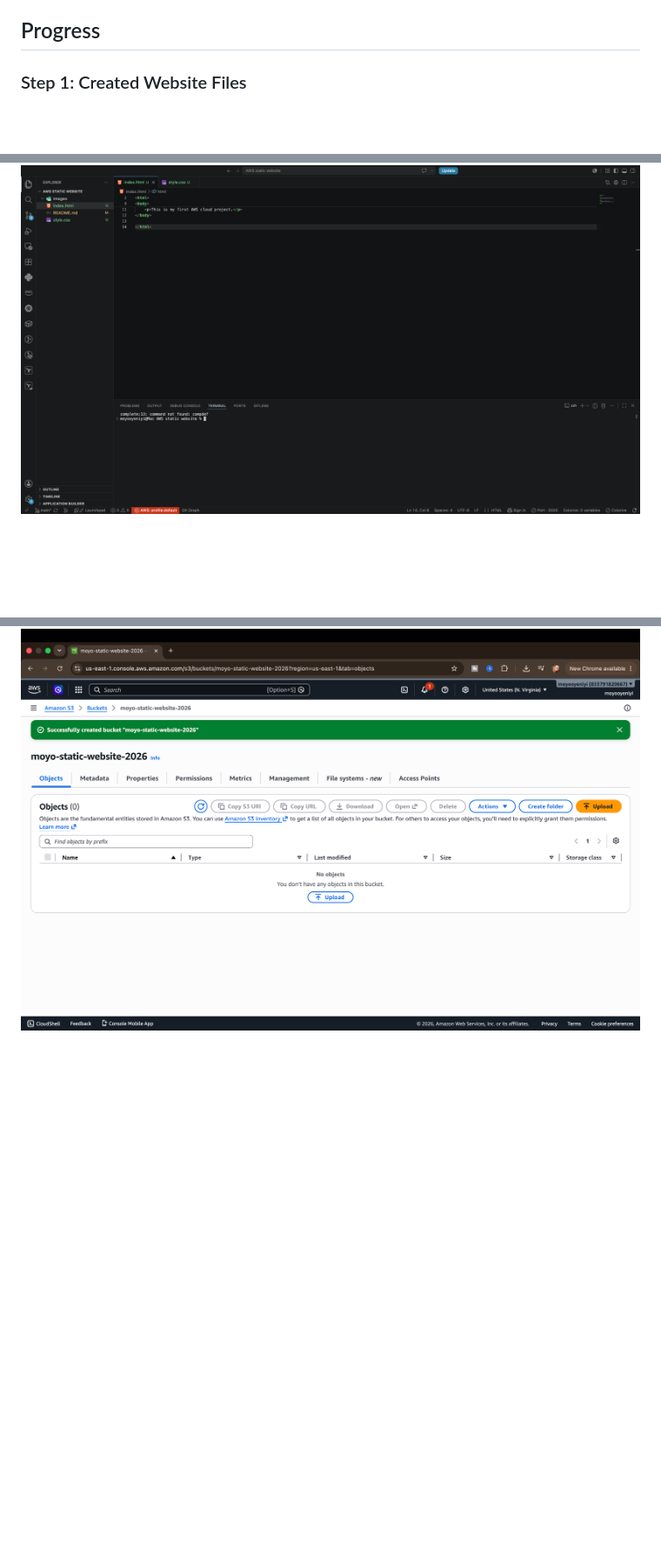
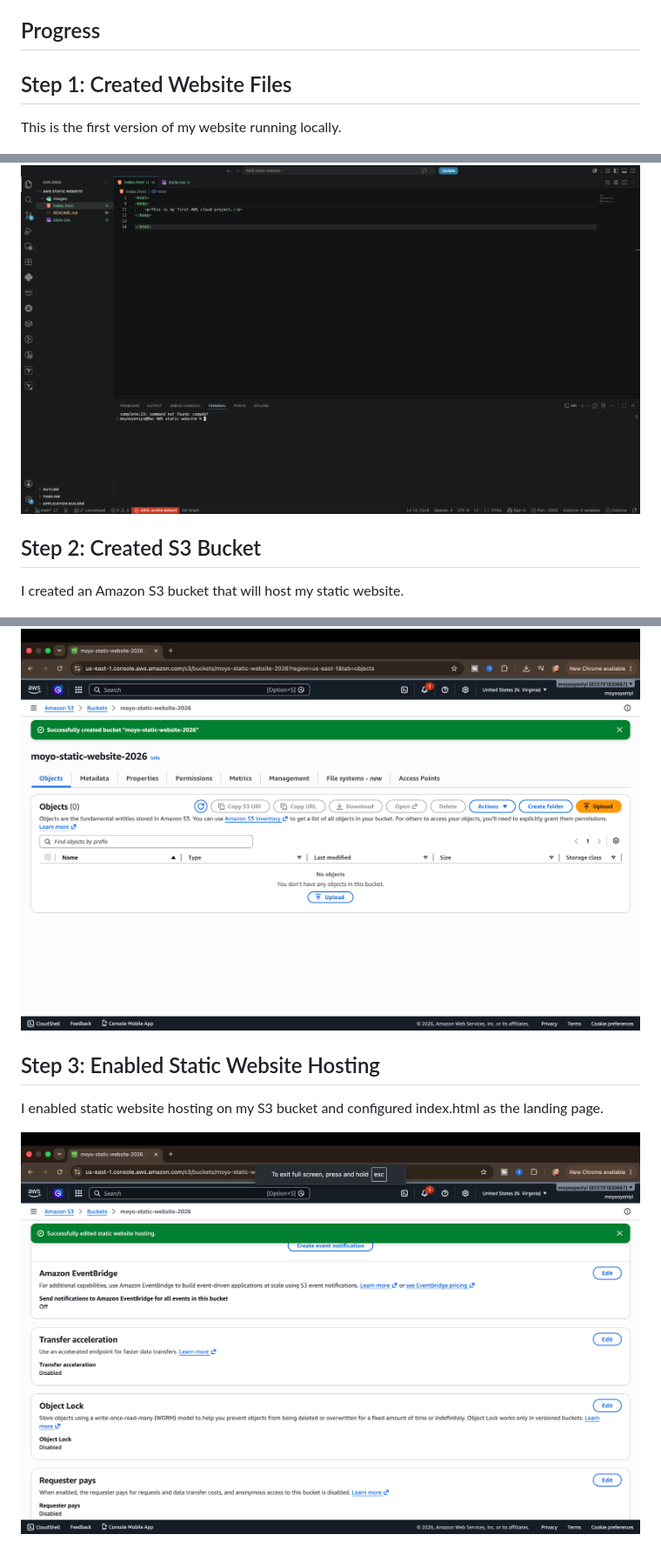
Before and after one commit to moyooyeniyi/Moyo-AWS-static-website, a Markdown page: README.md, 3 parts joined by grey strips. Shown at 87% size. Rendered like a GitHub page; pictures changed too: images/03-static-hosting-enabled.png (added); blank space fills up the shorter version.

Commit message:
I updated my readme, and also enabled static web hosting

```diff
--- a/README.md
+++ b/README.md
@@ -16,10 +16,23 @@ The goal is to build and host a static website using AWS S3.
 
 ## Progress
 
-### Step 1: Created Website Files
+
+## Step 1: Created Website Files
+
+This is the first version of my website running locally.
 
 ![Local Website](images/01-local-website.png)
 
 
 
+## Step 2: Created S3 Bucket
+
+I created an Amazon S3 bucket that will host my static website.
+
 ![S3 Bucket Created](images/02-s3-bucket-created.png)
+
+## Step 3: Enabled Static Website Hosting
+
+I enabled static website hosting on my S3 bucket and configured index.html as the landing page.
+
+![Static Website Hosting](images/03-static-hosting-enabled.png)
```
